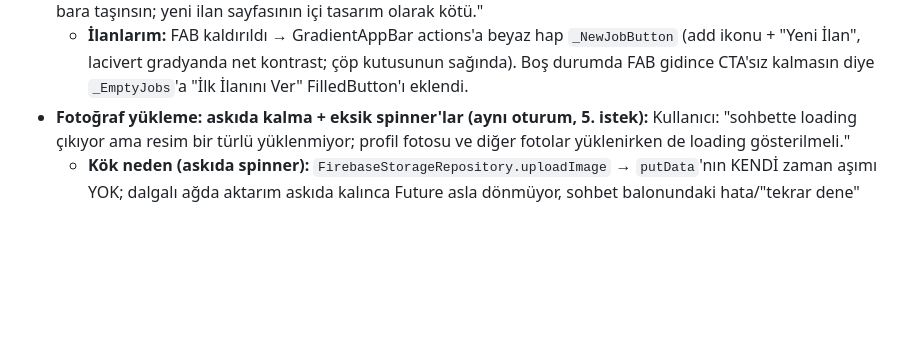
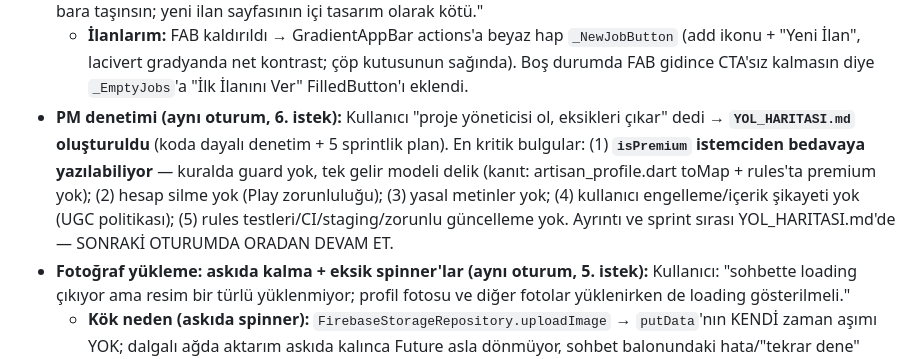
Before and after one commit to yusfylmz1-git/alljob, a Markdown page: ILERLEME_NOTLARI.md, the part around the change. Drawn GitHub-style; blank space fills up the shorter version.

Commit message:
YOL_HARITASI.md: PM denetimi - P0 acgiklar (isPremium kural kilidi, hesap silme, yasal, engelleme), kalite altyapisi ve 5 sprintlik plan
Co-Authored-By: Claude Fable 5 <noreply@anthropic.com>

```diff
--- a/ILERLEME_NOTLARI.md
+++ b/ILERLEME_NOTLARI.md
@@ -37,6 +37,7 @@ Kullanıcı "devam" dedi; AskUserQuestion ile App Check seçildi.
 - Not: Play Integrity yalnız Play'den dağıtılan/imzalı sürümlerde tam çalışır; debug build'ler debug provider kullanır (tasarım gereği). iOS tarafı Windows'ta test edilemez (APNs gibi bekliyor).
 - **İlan verme UI cilası (aynı oturum, 2. istek):** Kullanıcı: "İlanlarım'daki Yeni İlan butonu (FAB) güzel değil, üst bara taşınsın; yeni ilan sayfasının içi tasarım olarak kötü."
   - **İlanlarım:** FAB kaldırıldı → GradientAppBar actions'a beyaz hap `_NewJobButton` (add ikonu + "Yeni İlan", lacivert gradyanda net kontrast; çöp kutusunun sağında). Boş durumda FAB gidince CTA'sız kalmasın diye `_EmptyJobs`'a "İlk İlanını Ver" FilledButton'ı eklendi.
+- **PM denetimi (aynı oturum, 6. istek):** Kullanıcı "proje yöneticisi ol, eksikleri çıkar" dedi → **`YOL_HARITASI.md` oluşturuldu** (koda dayalı denetim + 5 sprintlik plan). En kritik bulgular: (1) **`isPremium` istemciden bedavaya yazılabiliyor** — kuralda guard yok, tek gelir modeli delik (kanıt: artisan_profile.dart toMap + rules'ta premium yok); (2) hesap silme yok (Play zorunluluğu); (3) yasal metinler yok; (4) kullanıcı engelleme/içerik şikayeti yok (UGC politikası); (5) rules testleri/CI/staging/zorunlu güncelleme yok. Ayrıntı ve sprint sırası YOL_HARITASI.md'de — SONRAKİ OTURUMDA ORADAN DEVAM ET.
 - **Fotoğraf yükleme: askıda kalma + eksik spinner'lar (aynı oturum, 5. istek):** Kullanıcı: "sohbette loading çıkıyor ama resim bir türlü yüklenmiyor; profil fotosu ve diğer fotolar yüklenirken de loading gösterilmeli."
   - **Kök neden (askıda spinner):** `FirebaseStorageRepository.uploadImage` → `putData`'nın KENDİ zaman aşımı YOK; dalgalı ağda aktarım askıda kalınca Future asla dönmüyor, sohbet balonundaki hata/"tekrar dene" akışı hiç tetiklenmiyordu. **Düzeltme:** yüklemeye 60 sn tavan (`task.timeout`), aşılırsa `task.cancel()` + rethrow → çağıran katman hata akışına düşer (sohbette balon "tekrar dene"ye geçer); `getDownloadURL`'a da 20 sn. Görseller zaten ~150–300 KB'a sıkıştırıldığından 60 sn cömert.
   - **Spinner'lar:** (1) Usta profil düzenleme (`artisan_profile_edit_screen`): `_uploading` durumu ('profile'|'work'|'certificate') — avatar üstünde karartma+spinner (WhatsApp balon dili), iş fotoğrafı/sertifika ekleme kutucuğu (`_AddTile.loading`) spinner'a döner, tıklama yutulur, aynı anda tek yükleme. (2) İlan verme (`create_job_screen`): `_uploadingPhoto` — "Ekle" kutucuğu spinner olur. Hata mesajları ayrıştı: seçim hatası "Görsel seçilemedi", yükleme hatası "Görsel yüklenemedi. Bağlantınızı kontrol edip tekrar deneyin."
```
Also changed, not shown: YOL_HARITASI.md (added, +183 -0 lines).
